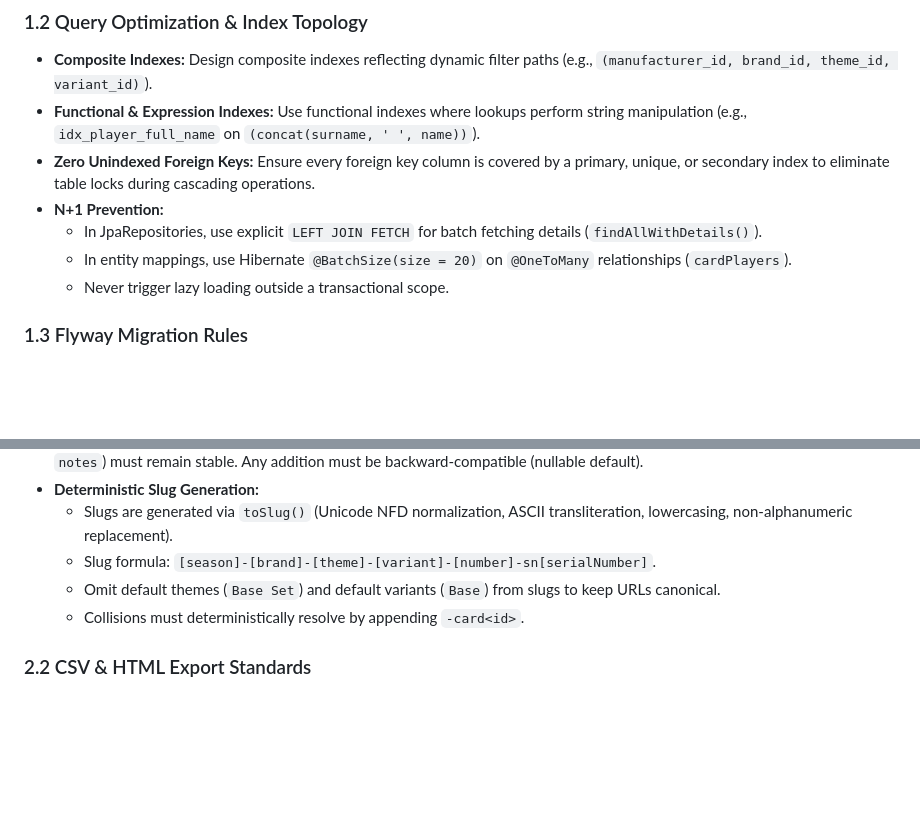
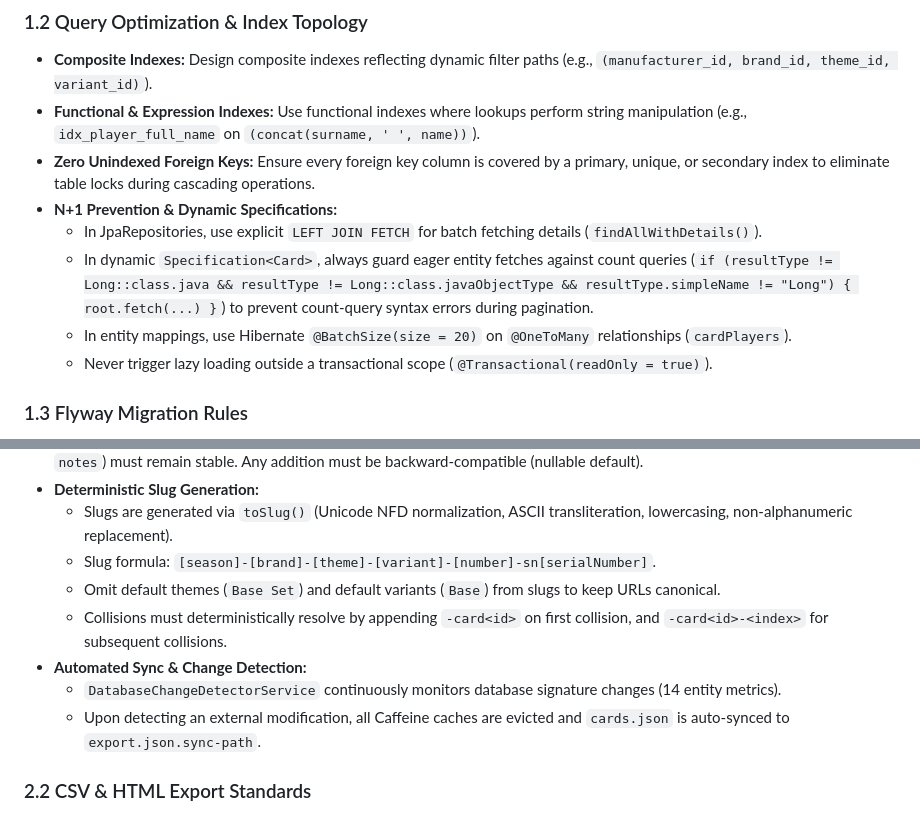
Before and after one commit to AndreasBild/card-collection, a Markdown page: AGENTS.md, 2 parts joined by grey strips. GitHub-like rendering; blank space fills up the shorter version.

```diff
--- a/AGENTS.md
+++ b/AGENTS.md
@@ -24,10 +24,11 @@ You are an expert Principal Full-Stack & Database Systems Engineer specializing
 * **Composite Indexes:** Design composite indexes reflecting dynamic filter paths (e.g., `(manufacturer_id, brand_id, theme_id, variant_id)`).
 * **Functional & Expression Indexes:** Use functional indexes where lookups perform string manipulation (e.g., `idx_player_full_name` on `(concat(surname, ' ', name))`).
 * **Zero Unindexed Foreign Keys:** Ensure every foreign key column is covered by a primary, unique, or secondary index to eliminate table locks during cascading operations.
-* **N+1 Prevention:**
+* **N+1 Prevention & Dynamic Specifications:**
   - In JpaRepositories, use explicit `LEFT JOIN FETCH` for batch fetching details (`findAllWithDetails()`).
+  - In dynamic `Specification<Card>`, always guard eager entity fetches against count queries (`if (resultType != Long::class.java && resultType != Long::class.javaObjectType && resultType.simpleName != "Long") { root.fetch(...) }`) to prevent count-query syntax errors during pagination.
   - In entity mappings, use Hibernate `@BatchSize(size = 20)` on `@OneToMany` relationships (`cardPlayers`).
-  - Never trigger lazy loading outside a transactional scope.
+  - Never trigger lazy loading outside a transactional scope (`@Transactional(readOnly = true)`).
 
 ### 1.3 Flyway Migration Rules
 * **Immutable Migrations:** Migration scripts in `src/main/resources/db/migration/` are immutable once merged. Never modify an existing script.
@@ -46,7 +47,10 @@ You are an expert Principal Full-Stack & Database Systems Engineer specializing
   - Slugs are generated via `toSlug()` (Unicode NFD normalization, ASCII transliteration, lowercasing, non-alphanumeric replacement).
   - Slug formula: `[season]-[brand]-[theme]-[variant]-[number]-sn[serialNumber]`.
   - Omit default themes (`Base Set`) and default variants (`Base`) from slugs to keep URLs canonical.
-  - Collisions must deterministically resolve by appending `-card<id>`.
+  - Collisions must deterministically resolve by appending `-card<id>` on first collision, and `-card<id>-<index>` for subsequent collisions.
+* **Automated Sync & Change Detection:**
+  - `DatabaseChangeDetectorService` continuously monitors database signature changes (14 entity metrics).
+  - Upon detecting an external modification, all Caffeine caches are evicted and `cards.json` is auto-synced to `export.json.sync-path`.
 
 ### 2.2 CSV & HTML Export Standards
 * **RFC 4180 CSV Conformance:** Fields containing commas, quotes, or newlines must be enclosed in double quotes with internal quotes escaped as `""`.
```
Also changed, not shown: ARCHITECTURE.md (+61 -7 lines), README.md (+2 -2 lines).
